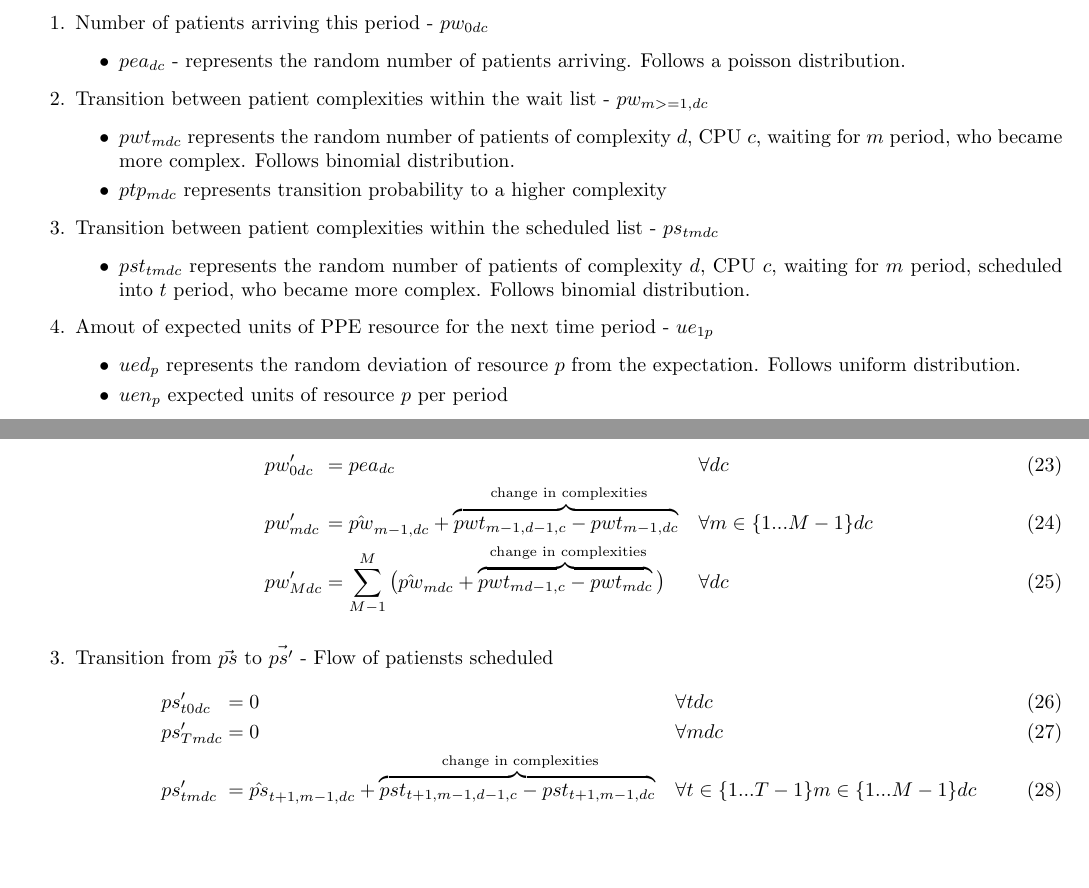
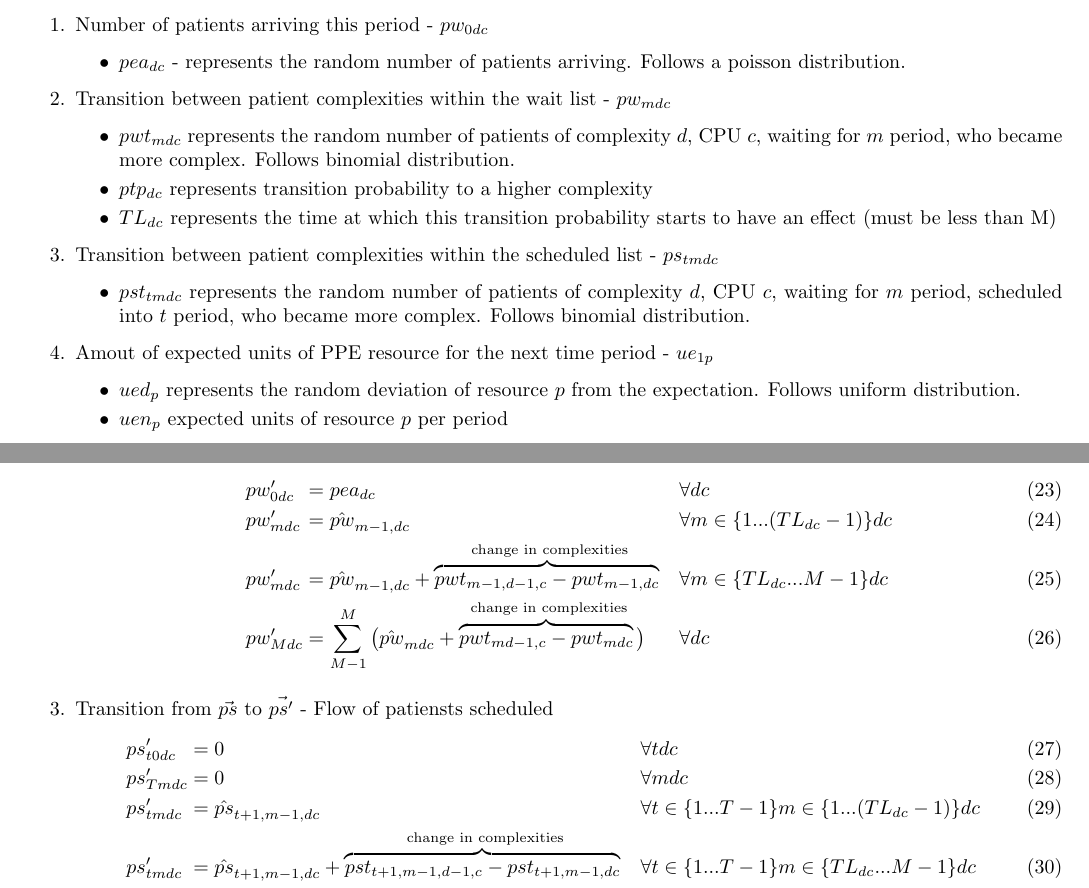
Before and after one commit to Konstantin-Volodin/UOttawa-Dynamic-Knapsack-Problem-Python, a LaTeX document (v2-Manuscript/Manuscript.tex): two parts of pages 4 and 5 of 8, joined at a grey line, cut so that both start at the same text, the shorter picture padded with empty space. Compiled offline with pdfLaTeX.

Commit message:
working on modifying transitions

```diff
--- a/v2-Manuscript/Manuscript.tex
+++ b/v2-Manuscript/Manuscript.tex
@@ -231,10 +231,11 @@ Decision consists of rescheduling currently scheduled patients, and scheduling p
 			\item $pea_{dc}$ - represents the random number of patients arriving. Follows a poisson distribution.
 		\end{itemize}
 
-	\item Transition between patient complexities within the wait list - $pw_{m>=1,dc}$
+	\item Transition between patient complexities within the wait list - $pw_{mdc}$
 		\begin{itemize}
 			\item $pwt_{mdc}$ represents the random number of patients of complexity $d$, CPU $c$, waiting for $m$ period, who became more complex. Follows binomial distribution.
-			\item $ptp_{mdc}$ represents transition probability to a higher complexity
+			\item $ptp_{dc}$ represents transition probability to a higher complexity
+			\item $TL_{dc}$ represents the time at which this transition probability starts to have an effect (must be less than M)
 		\end{itemize}
 
 	\item Transition between patient complexities within the scheduled list - $ps_{tmdc}$
@@ -269,10 +270,13 @@ Decision consists of rescheduling currently scheduled patients, and scheduling p
 				&& = pea_{dc} \quad
 				&& \forall dc \\
 			& pw'_{mdc}
+				&& = \hat{pw}_{m-1,dc}
+				&& \forall m \in \{ 1...(TL_{dc}-1) \} dc \\
+			& pw'_{mdc}
 				&& = \hat{pw}_{m-1,dc} +
 				\overbrace{pwt_{m-1,d-1,c} - pwt_{m-1,dc}}^\text{
 					change in complexities} \quad
-				&& \forall m \in \{ 1...M-1 \} dc \\
+				&& \forall m \in \{ TL_{dc}...M-1 \} dc \\
 			& pw'_{Mdc}
 				&& = \sum_{M-1}^{M} \big(
 					\hat{pw}_{mdc} +
@@ -291,10 +295,13 @@ Decision consists of rescheduling currently scheduled patients, and scheduling p
 				&& = 0 \quad
 				&& \forall mdc \\
 			& ps'_{tmdc}
+				&& = \hat{ps}_{t+1,m-1,dc} \quad
+				&& \forall t \in \{1...T-1\} m \in \{ 1... (TL_{dc}-1) \} dc \\
+			& ps'_{tmdc}
 				&& = \hat{ps}_{t+1,m-1,dc} +
 				\overbrace{pst_{t+1,m-1,d-1,c} - pst_{t+1,m-1,dc}}^\text{
 					change in complexities} \quad
-				&& \forall t \in \{1...T-1\} m \in \{ 1...M-1 \} dc \\
+				&& \forall t \in \{1...T-1\} m \in \{ TL_{dc}...M-1 \} dc \\
 			& ps'_{tMdc}
 				&& = \sum_{M-1}^{M} \big(
 				\hat{ps}_{t+1mdc} +
```
Also changed, not shown: v2-Manuscript/Manuscript.pdf, v2-Manuscript/Manuscript.tex (6 more changed lines), 6 other files.
